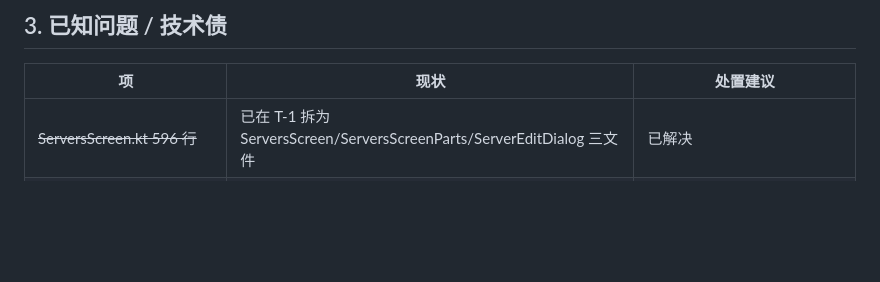
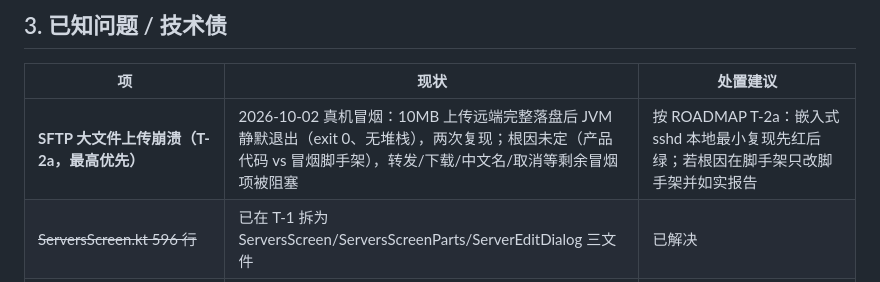
Before and after one commit to linanwanttodo/barezen-ssh, a Markdown page: docs/STATUS.md, the part around the change. Rendered like a GitHub page; blank space fills up the shorter version.

```diff
--- a/docs/STATUS.md
+++ b/docs/STATUS.md
@@ -82,6 +82,7 @@
 
 | 项 | 现状 | 处置建议 |
 |---|---|---|
+| **SFTP 大文件上传崩溃（T-2a，最高优先）** | 2026-10-02 真机冒烟：10MB 上传远端完整落盘后 JVM 静默退出（exit 0、无堆栈），两次复现；根因未定（产品代码 vs 冒烟脚手架），转发/下载/中文名/取消等剩余冒烟项被阻塞 | 按 ROADMAP T-2a：嵌入式 sshd 本地最小复现先红后绿；若根因在脚手架只改脚手架并如实报告 |
 | ~~ServersScreen.kt 596 行~~ | 已在 T-1 拆为 ServersScreen/ServersScreenParts/ServerEditDialog 三文件 | 已解决 |
 | `.Trash-0/`（仓库根，未跟踪） | 沙箱 safe-delete 副作用 | 已在本地排除，可手动删除 |
 | sshj 无动态转发 | UI 禁用标注「即将支持」 | 需自写 SOCKS5 accept 循环，成本较高 |
```
Also changed, not shown: docs/ROADMAP.md (+7 -1 lines).
